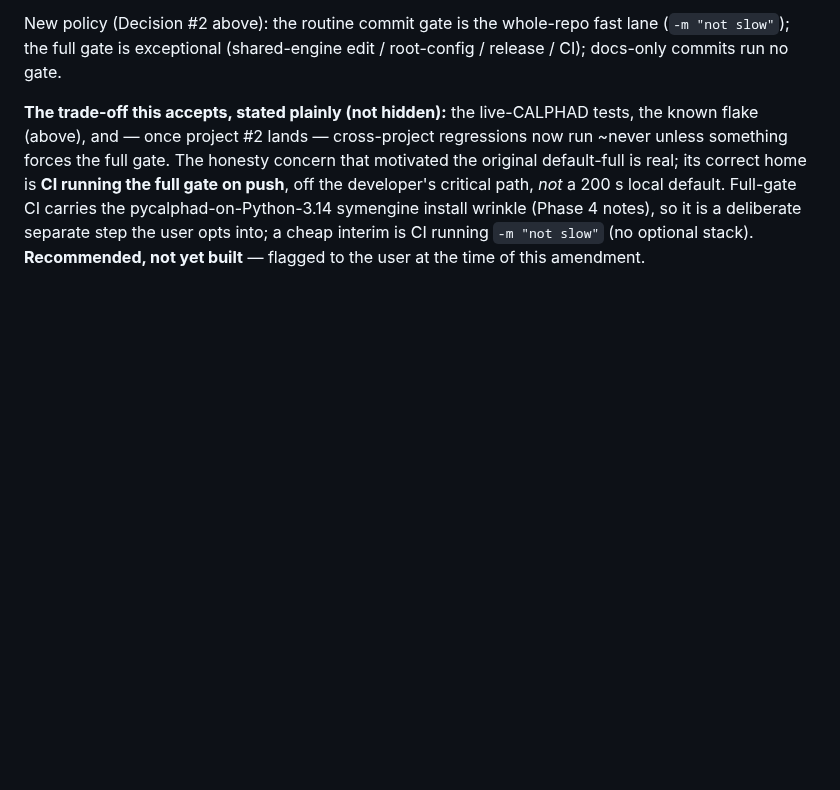
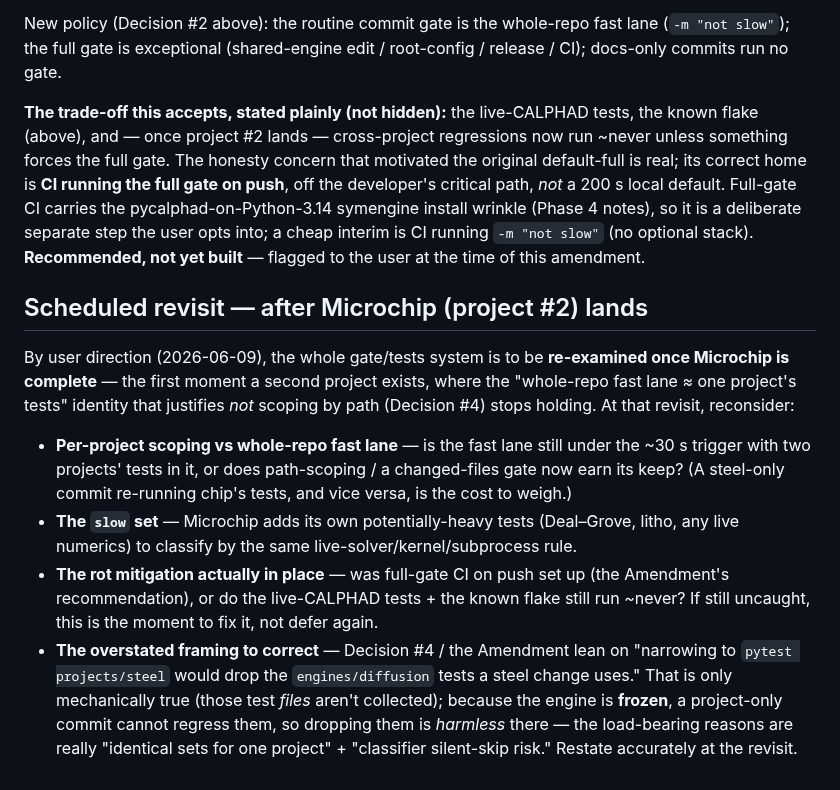
Before and after one commit to BoykoNeov/steel-sim, a Markdown page: docs/decisions/0003-test-execution-policy.md, the part around the change. Drawn GitHub-style; blank space fills up the shorter version.

Commit message:
Record a scheduled gate/tests revisit after Microchip lands
User direction (2026-06-09): leave the current tiered gate as-is for now, but
schedule a re-examination of the whole gate/tests system once Microchip (project
#2) ships — the first point a second project exists, where the "whole-repo fast
lane is essentially one project's tests" identity that justifies not scoping by
path stops holding.

- ADR 0003: new "Scheduled revisit" section naming what to reconsider then
  (per-project scoping vs whole-repo fast lane, the slow set as Microchip adds
  heavy tests, whether full-gate CI got set up, and an accurate restatement of
  the overstated "used modules => engine tests dropped" framing — harmless on a
  project-only commit because the engine is frozen).
- Microchip plan §7: realigned to the amended tiered gate (was the stale
  "single command runs the whole suite" framing) and carries the revisit note
  where a session finishing Microchip will see it.

Docs-only change — no test gate, per ADR 0003.

Co-Authored-By: Claude Opus 4.8 <noreply@anthropic.com>

```diff
--- a/docs/decisions/0003-test-execution-policy.md
+++ b/docs/decisions/0003-test-execution-policy.md
@@ -169,3 +169,26 @@ carries the pycalphad-on-Python-3.14 symengine install wrinkle (Phase 4 notes),
 is a deliberate separate step the user opts into; a cheap interim is CI running
 `-m "not slow"` (no optional stack). **Recommended, not yet built** — flagged to the
 user at the time of this amendment.
+
+## Scheduled revisit — after Microchip (project #2) lands
+
+By user direction (2026-06-09), the whole gate/tests system is to be **re-examined
+once Microchip is complete** — the first moment a second project exists, where the
+"whole-repo fast lane ≈ one project's tests" identity that justifies *not* scoping by
+path (Decision #4) stops holding. At that revisit, reconsider:
+
+- **Per-project scoping vs whole-repo fast lane** — is the fast lane still under the
+  ~30 s trigger with two projects' tests in it, or does path-scoping / a changed-files
+  gate now earn its keep? (A steel-only commit re-running chip's tests, and vice versa,
+  is the cost to weigh.)
+- **The `slow` set** — Microchip adds its own potentially-heavy tests (Deal–Grove,
+  litho, any live numerics) to classify by the same live-solver/kernel/subprocess rule.
+- **The rot mitigation actually in place** — was full-gate CI on push set up (the
+  Amendment's recommendation), or do the live-CALPHAD tests + the known flake still run
+  ~never? If still uncaught, this is the moment to fix it, not defer again.
+- **The overstated framing to correct** — Decision #4 / the Amendment lean on "narrowing
+  to `pytest projects/steel` would drop the `engines/diffusion` tests a steel change
+  uses." That is only mechanically true (those test *files* aren't collected); because
+  the engine is **frozen**, a project-only commit cannot regress them, so dropping them
+  is *harmless* there — the load-bearing reasons are really "identical sets for one
+  project" + "classifier silent-skip risk." Restate accurately at the revisit.
```
